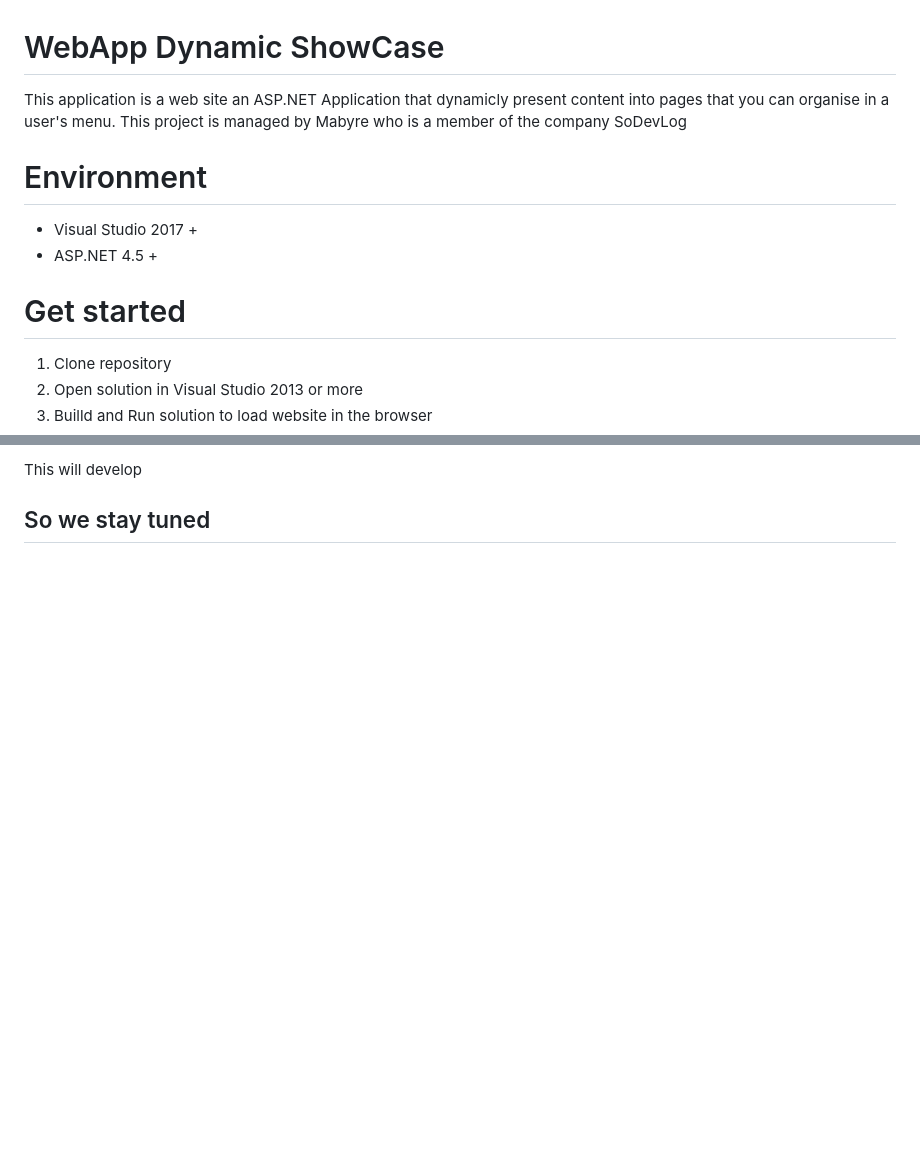
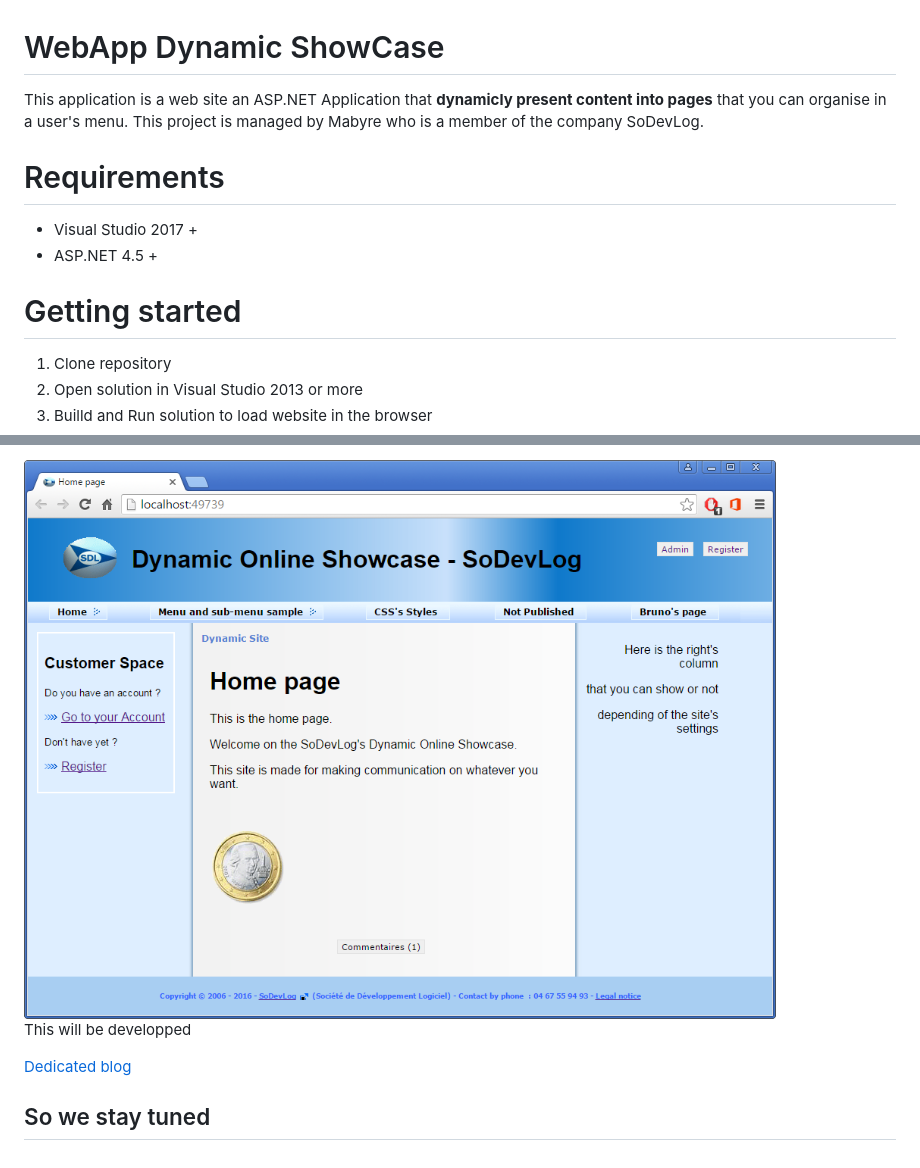
Before and after one commit to mabyre/WebAppShowCase, a Markdown page: README.md, 2 parts joined by grey strips. GitHub-like rendering; pictures changed too: Images/2016-04-27_10h21_29.png (added); blank space fills up the shorter version.

Commit message:
add front page image

```diff
--- a/README.md
+++ b/README.md
@@ -1,12 +1,12 @@
 # WebApp Dynamic ShowCase
-This application is a web site an ASP.NET Application that dynamicly present content into pages that you can organise in a user's menu.
-This project is managed by Mabyre who is a member of the company SoDevLog
+This application is a web site an ASP.NET Application that **dynamicly present content into pages** that you can organise in a user's menu.
+This project is managed by Mabyre who is a member of the company SoDevLog.
 
-# Environment
+# Requirements
 * Visual Studio 2017 +
 * ASP.NET 4.5 +
 
-# Get started
+# Getting started
 1. Clone repository
 1. Open solution in Visual Studio 2013 or more
 1. Builld and Run solution to load website in the browser
@@ -17,3 +16,8 @@ You will see the front page :
 
-This will develop
+<img style="margin: 10px" src="Images/2016-04-27_10h21_29.png" alt="Reporter Registry Settings" />
+
+This will be developped
+
+[Dedicated blog](https://dynamic-showcase.sodevlog.com/)
+
 ## So we stay tuned
```
Also changed, not shown: other parts of README.md (+0 -1 lines).
